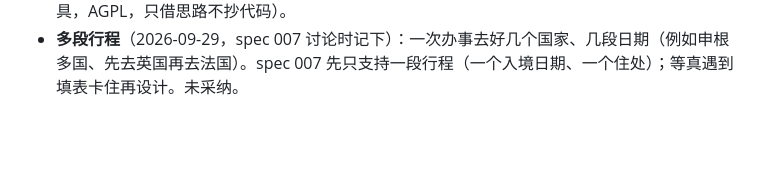
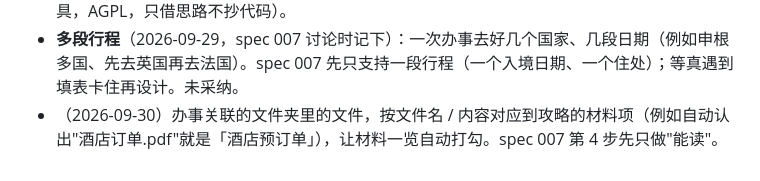
Before and after one commit to NowhereMan-in-Galaxy/visa-application-helper, a Markdown page: docs/BACKLOG.md, the part around the change. Rendered like a GitHub page; blank space fills up the shorter version.

Commit message:
docs(spec-007): design step 4 — link a folder to each track
Co-Authored-By: Claude Opus 5.5 <noreply@anthropic.com>

```diff
--- a/docs/BACKLOG.md
+++ b/docs/BACKLOG.md
@@ -20,3 +20,4 @@
 - **旅游攻略**（2026-09-28，项目主提出）：同样是"杂乱帖子 → 结构化"，但内容是行程、景点、交通、预算，不是办事步骤和材料。可能需要一种新的共享内容类型，复用 spec 004 的新建流程（读帖子 → 草稿 → 预览 → 保存）。**位置已定（2026-09-29，项目主决定）**：不放在办事攻略里（结构不同、没有办事进度），单独作为侧边栏「03 旅游攻略」（`web/travel.html`），目前只是"待开发"占位页；「新建攻略」的类型里去掉了旅游攻略。数据结构和整理规则还没定，未采纳。
 - **填表插件与贡献流程**（2026-09-28，项目主提出，已排进 spec 005 的分层，第一步只做通用引擎；**③浏览器插件已采纳（2026-09-29），见 spec 006**，①②仍在这里）：①网站专用对照表：在 `community/forms/<id>.yaml` 里加字段级对照，处理 DS-160 这类有特殊规矩的网站（国家代码、日期拆三格、多行列表）；可先核实并借用 [ChiChasesCheese/DS160-Form-AutoFiller](https://github.com/ChiChasesCheese/DS160-Form-AutoFiller)（MIT）记录的 CEAC 控件编号。②贡献流程：填完一页点"记下结构"，只记格子名字、标签、选项和对应字段，不记值，走"草稿 → 校验 → 发布"。③浏览器插件：侧边栏按当前页列出信息、一键复制、"填本页"按钮；从本地服务读基本信息，需要单独放行插件的来源（现在的防跨站检查会拒绝）。借鉴思路：FormFilla（填后标色、敏感字段点一下才填）、fillvisa-os（书签小工具，AGPL，只借思路不抄代码）。
 - **多段行程**（2026-09-29，spec 007 讨论时记下）：一次办事去好几个国家、几段日期（例如申根多国、先去英国再去法国）。spec 007 先只支持一段行程（一个入境日期、一个住处）；等真遇到填表卡住再设计。未采纳。
+- （2026-09-30）办事关联的文件夹里的文件，按文件名 / 内容对应到攻略的材料项（例如自动认出"酒店订单.pdf"就是「酒店预订单」），让材料一览自动打勾。spec 007 第 4 步先只做"能读"。
```
Also changed, not shown: docs/SPEC-mvp.md (+1 -0 lines), specs/007-trip-info/spec.md (+46 -1 lines).
